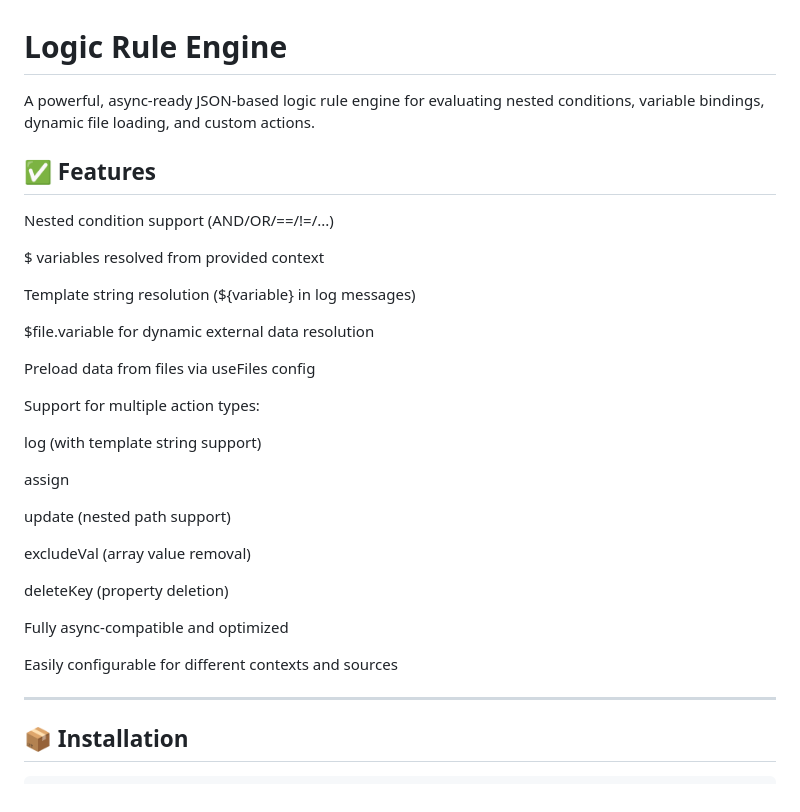
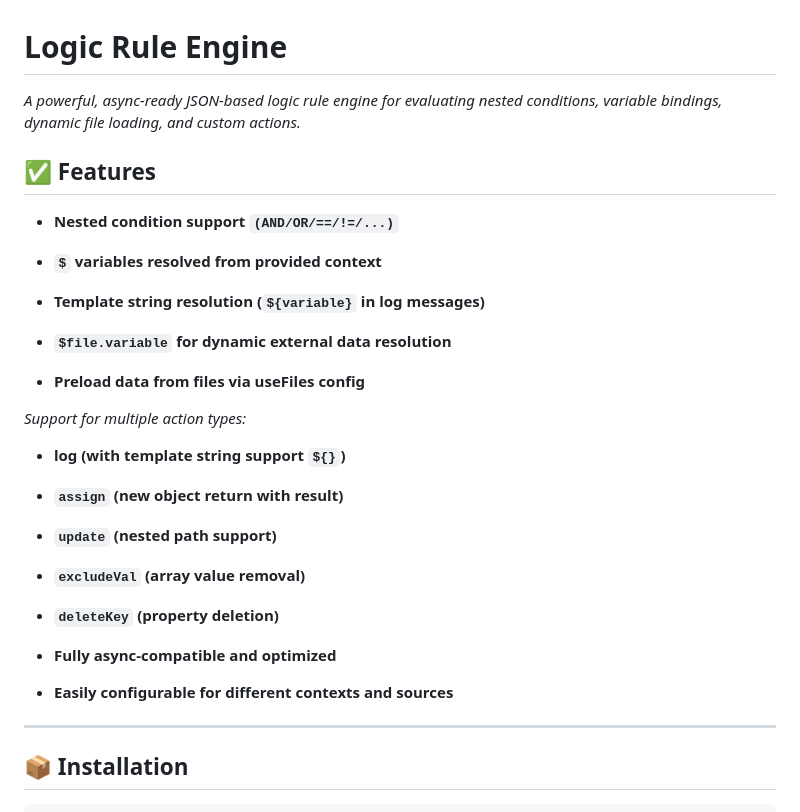
Before and after one commit to Sachinsharmawebdev/logicguru-engine, a Markdown page: README.md, the part around the change printed below. GitHub-like rendering.

```diff
--- a/README.md
+++ b/README.md
@@ -1,34 +1,34 @@
 # Logic Rule Engine
 
-A powerful, async-ready JSON-based logic rule engine for evaluating nested conditions, variable bindings, dynamic file loading, and custom actions.
+*A powerful, async-ready JSON-based logic rule engine for evaluating nested conditions, variable bindings, dynamic file loading, and custom actions.*
 
 ## ✅ Features
 
-Nested condition support (AND/OR/==/!=/...)
+- **Nested condition support `(AND/OR/==/!=/...)`**
 
-$ variables resolved from provided context
+- **`$` variables resolved from provided context**
 
-Template string resolution (${variable} in log messages)
+- **Template string resolution (`${variable}` in log messages)**
 
-$file.variable for dynamic external data resolution
+- **`$file.variable` for dynamic external data resolution**
 
-Preload data from files via useFiles config
+- **Preload data from files via useFiles config**
 
-Support for multiple action types:
+*Support for multiple action types:*
 
-log (with template string support)
+- **log (with template string support `${}`)**
 
-assign
+- **`assign` (new object return with result)**
 
-update (nested path support)
+- **`update` (nested path support)**
 
-excludeVal (array value removal)
+- **`excludeVal` (array value removal)**
 
-deleteKey (property deletion)
+- **`deleteKey` (property deletion)**
 
-Fully async-compatible and optimized
+- **Fully async-compatible and optimized**
 
-Easily configurable for different contexts and sources
+- **Easily configurable for different contexts and sources**
 
 ---
 
```
Also changed, not shown: other parts of README.md (+24 -19 lines).
